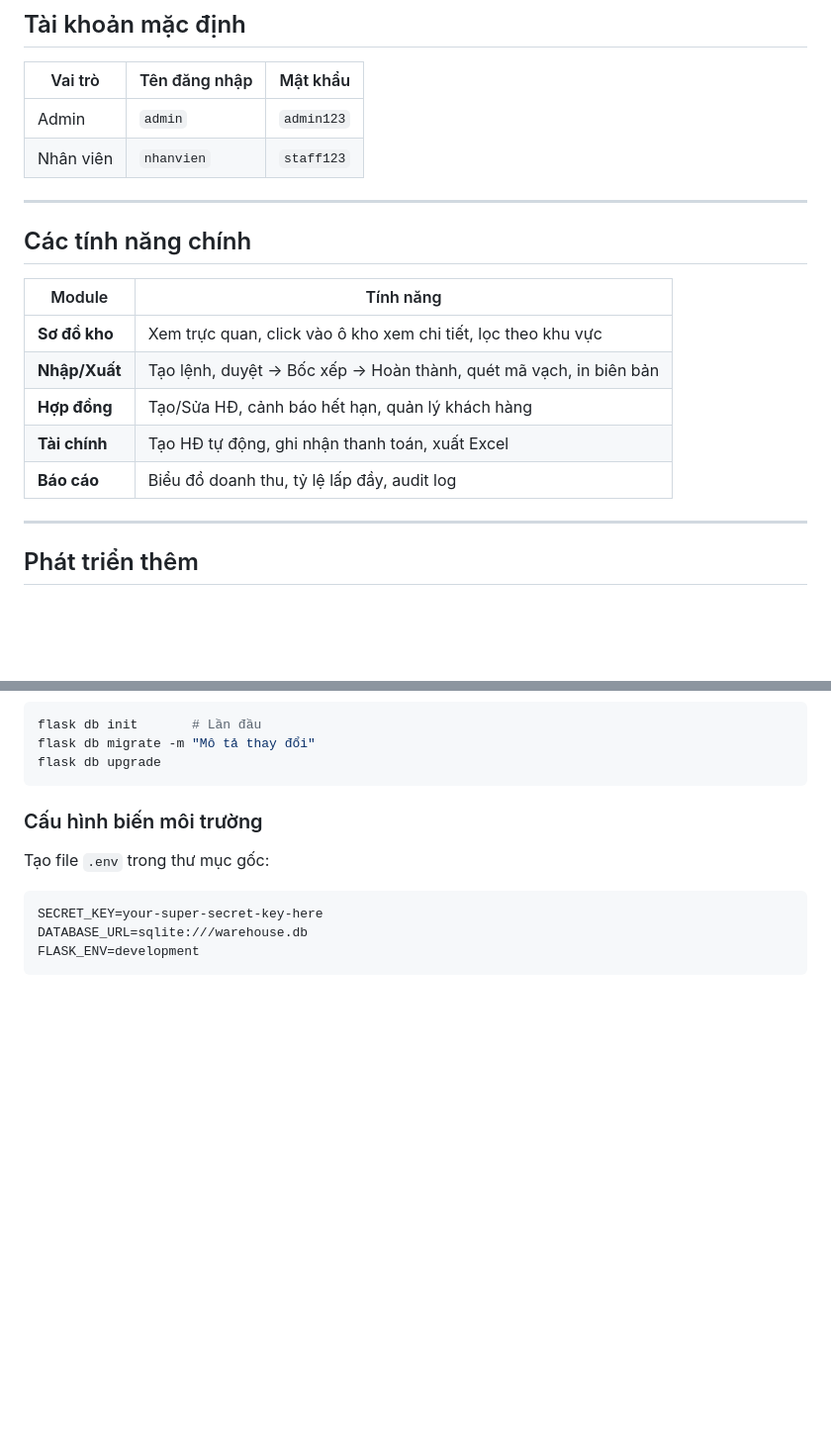
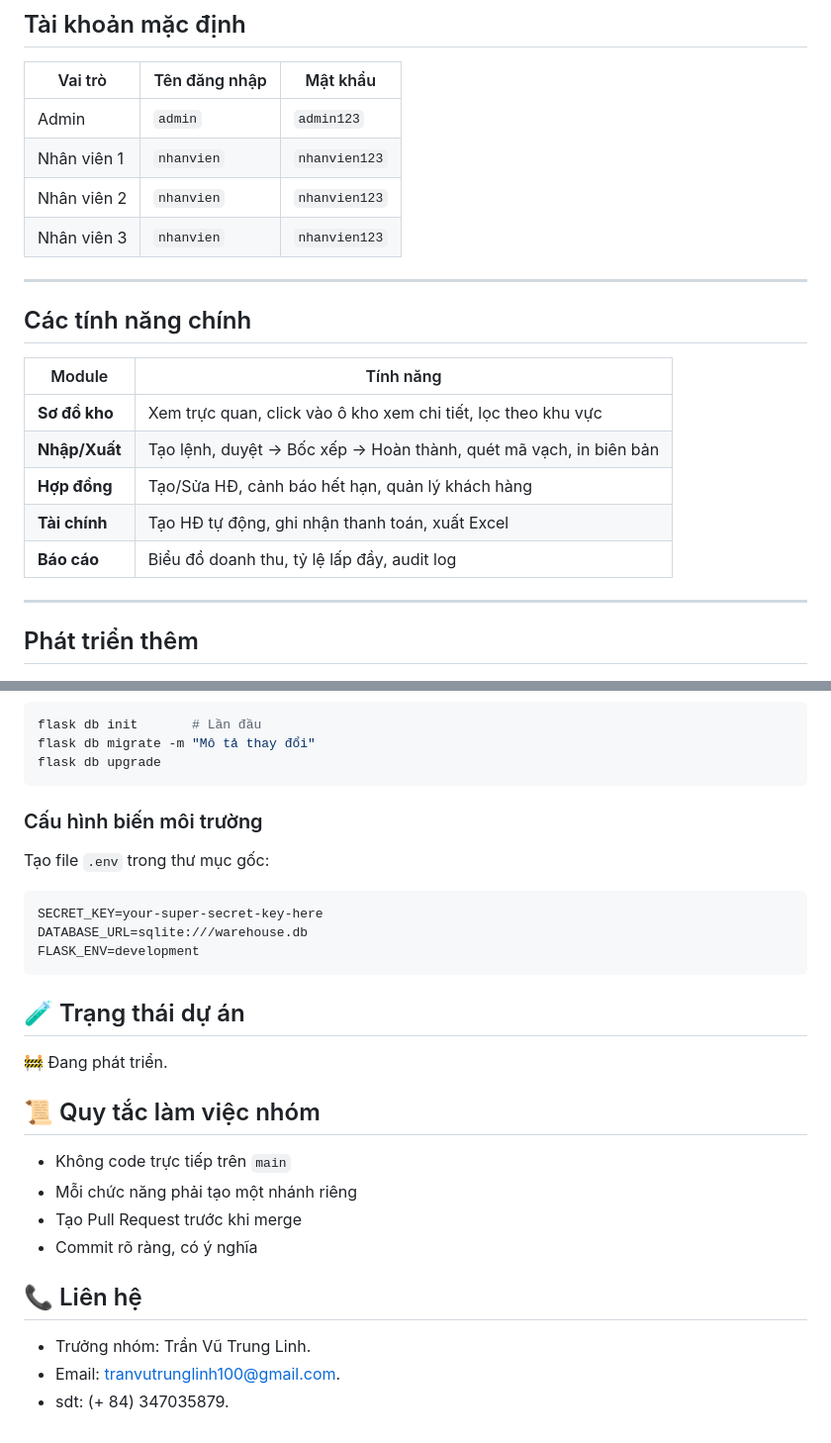
Before and after one commit to tranvutrunglinh100-svg/nhom22-thue-kho-luu-tru-hang-hoa, a Markdown page: README.md, 2 parts joined by grey strips. Shown at 99% size. Drawn GitHub-style; blank space fills up the shorter version.

````diff
--- a/README.md
+++ b/README.md
@@ -85,9 +126,10 @@ Mở trình duyệt: **http://127.0.0.1:5000**
 
 | Vai trò    | Tên đăng nhập | Mật khẩu  |
 |------------|---------------|-----------|
-| Admin      | `admin`       | `admin123`|
-| Nhân viên  | `nhanvien`    | `staff123`|
-
+| Admin      | `admin`       | `admin123`| xem được tất cả.
+| Nhân viên 1 | `nhanvien`    | `nhanvien123`| NV1Khách hàng, Hợp đồng, Tài chính (thanh toán), Xuất hàng.
+| Nhân viên 2 | `nhanvien`    | `nhanvien123`| NV2Sơ đồ kho, Khu vực, Slot (thêm/sửa/xóa).
+| Nhân viên 3 | `nhanvien`    | `nhanvien123`| NV3Báo cáo doanh thu.
 ---
 
 ## Các tính năng chính
@@ -99,6 +141,7 @@ Mở trình duyệt: **http://127.0.0.1:5000**
 | **Hợp đồng** | Tạo/Sửa HĐ, cảnh báo hết hạn, quản lý khách hàng |
 | **Tài chính** | Tạo HĐ tự động, ghi nhận thanh toán, xuất Excel |
 | **Báo cáo** | Biểu đồ doanh thu, tỷ lệ lấp đầy, audit log |
+
 
 ---
 
@@ -124,3 +167,20 @@ SECRET_KEY=your-super-secret-key-here
 DATABASE_URL=sqlite:///warehouse.db
 FLASK_ENV=development
 ```
+## 🧪 Trạng thái dự án
+
+🚧 Đang phát triển.
+
+## 📜 Quy tắc làm việc nhóm
+
+* Không code trực tiếp trên `main`
+* Mỗi chức năng phải tạo một nhánh riêng
+* Tạo Pull Request trước khi merge
+* Commit rõ ràng, có ý nghĩa
+
+
+## 📞 Liên hệ
+
+* Trưởng nhóm: Trần Vũ Trung Linh.
+* Email: tranvutrunglinh100@gmail.com.
+* sdt: (+ 84) 347035879.
````
Also changed, not shown: other parts of README.md (+42 -1 lines).
